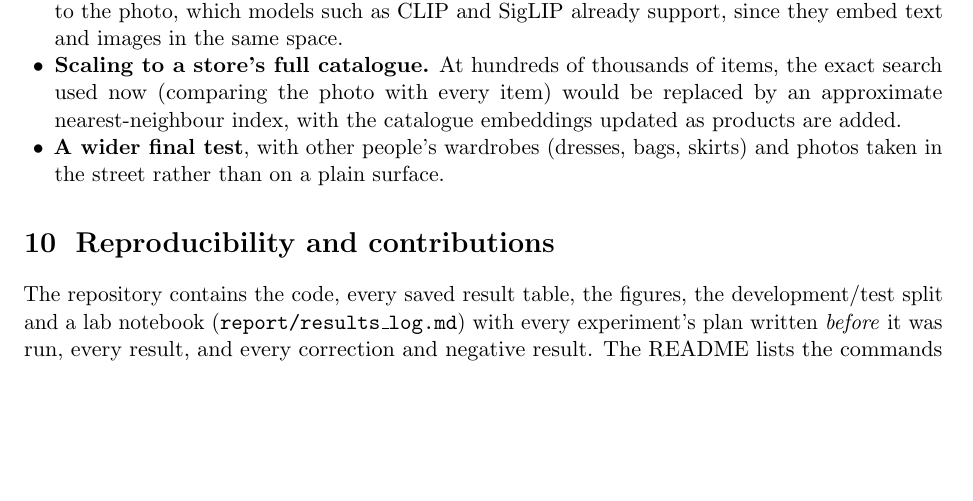
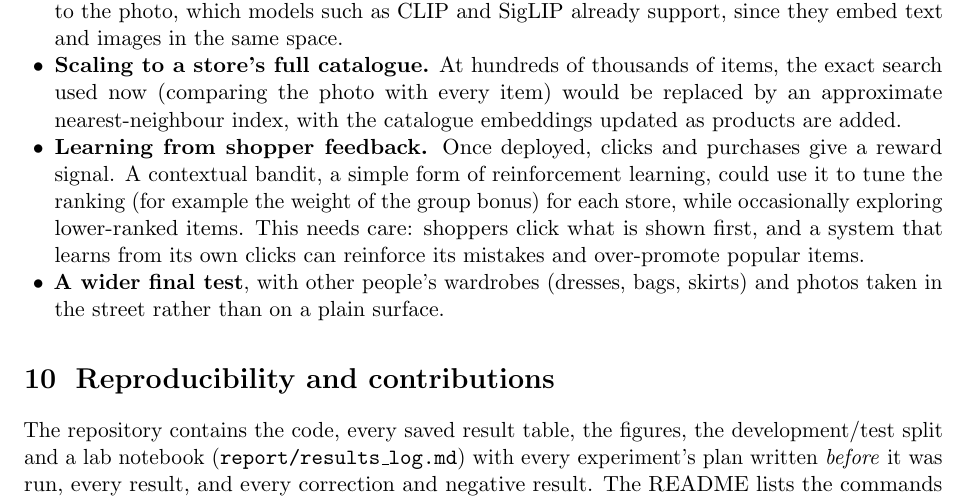
Before and after one commit to mouhammed-soumaille/dayfit, a LaTeX paper (report/final_report.tex): part of page 10 of 10, cut so that both start at the same text, the shorter picture padded with empty space. Compiled offline with pdfLaTeX.

Commit message:
Final report: feedback-learning extension, new title; README points to the report

```diff
--- a/report/final_report.tex
+++ b/report/final_report.tex
@@ -405,6 +405,11 @@ logged. A test checks that a search writes no file, and in Docker the API runs o
 \item \textbf{Scaling to a store's full catalogue.} At hundreds of thousands of items, the exact search used
   now (comparing the photo with every item) would be replaced by an approximate nearest-neighbour index,
   with the catalogue embeddings updated as products are added.
+\item \textbf{Learning from shopper feedback.} Once deployed, clicks and purchases give a reward signal.
+  A contextual bandit, a simple form of reinforcement learning, could use it to tune the ranking (for example
+  the weight of the group bonus) for each store, while occasionally exploring lower-ranked items. This needs
+  care: shoppers click what is shown first, and a system that learns from its own clicks can reinforce its
+  mistakes and over-promote popular items.
 \item \textbf{A wider final test}, with other people's wardrobes (dresses, bags, skirts) and photos taken in
   the street rather than on a plain surface.
 \end{itemize}
```
Also changed, not shown: 1 other file.
